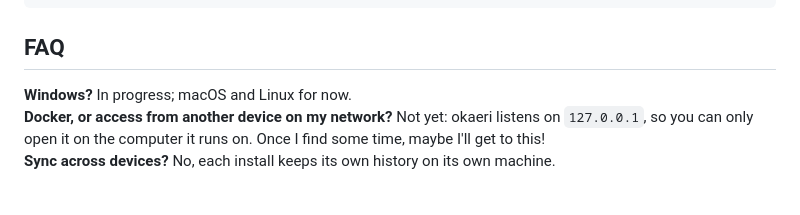
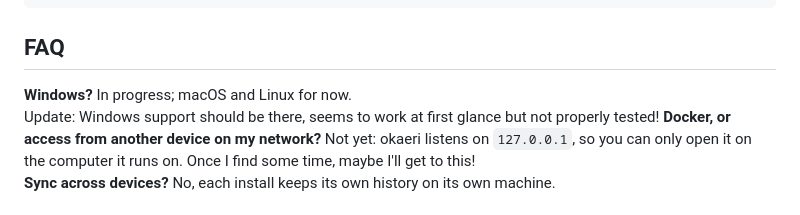
Before and after one commit to DBvdHeijden/okaeri, a Markdown page: README.md, the part around the change. GitHub-like rendering.

Commit message:
Clarify Windows support in README FAQ
Updated Windows support status in FAQ section.

```diff
--- a/README.md
+++ b/README.md
@@ -105,7 +105,7 @@ uv run scripts/similar.py --item <id>         # nearest to an article; the id is
 
 ## FAQ
 
-**Windows?** In progress; macOS and Linux for now.<br>
+**Windows?** In progress; macOS and Linux for now.<br> Update: Windows support should be there, seems to work at first glance but not properly tested!
 **Docker, or access from another device on my network?** Not yet: okaeri listens on `127.0.0.1`, so you can only open it on the computer it runs on. Once I find some time, maybe I'll get to this! <br>
 **Sync across devices?** No, each install keeps its own history on its own machine.
 
```
